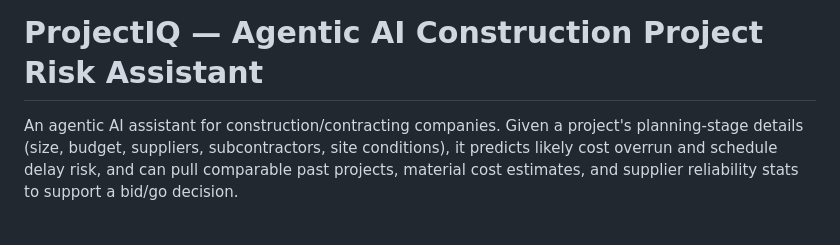
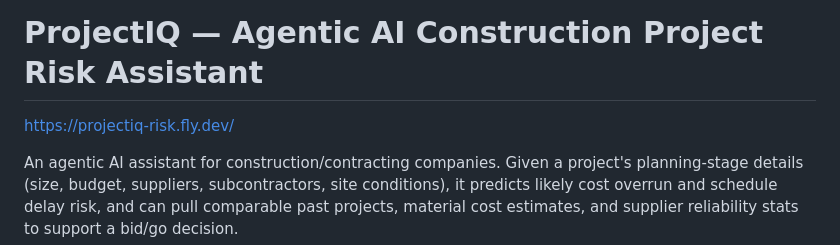
Before and after one commit to rayyan12-eng/projectiq, a Markdown page: README.md, the part around the change. GitHub-like rendering; blank space fills up the shorter version.

```diff
--- a/README.md
+++ b/README.md
@@ -1,4 +1,6 @@
 # ProjectIQ — Agentic AI Construction Project Risk Assistant
+
+https://projectiq-risk.fly.dev/
 
 An agentic AI assistant for construction/contracting companies. Given a project's
 planning-stage details (size, budget, suppliers, subcontractors, site conditions),
```
